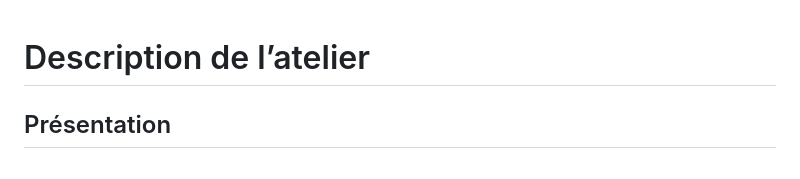
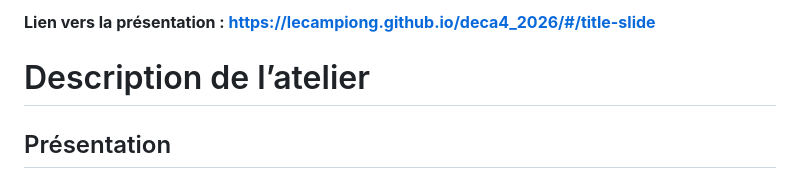
Before and after one commit to LeCampionG/deca4_2026, a Markdown page: README.md, the part around the change. Drawn GitHub-style.

Commit message:
maj readme

```diff
--- a/README.md
+++ b/README.md
@@ -1,3 +1,6 @@
+
+**Lien vers la présentation : https://lecampiong.github.io/deca4_2026/#/title-slide**
+
 # Description de l’atelier
 
 ## Présentation
```
